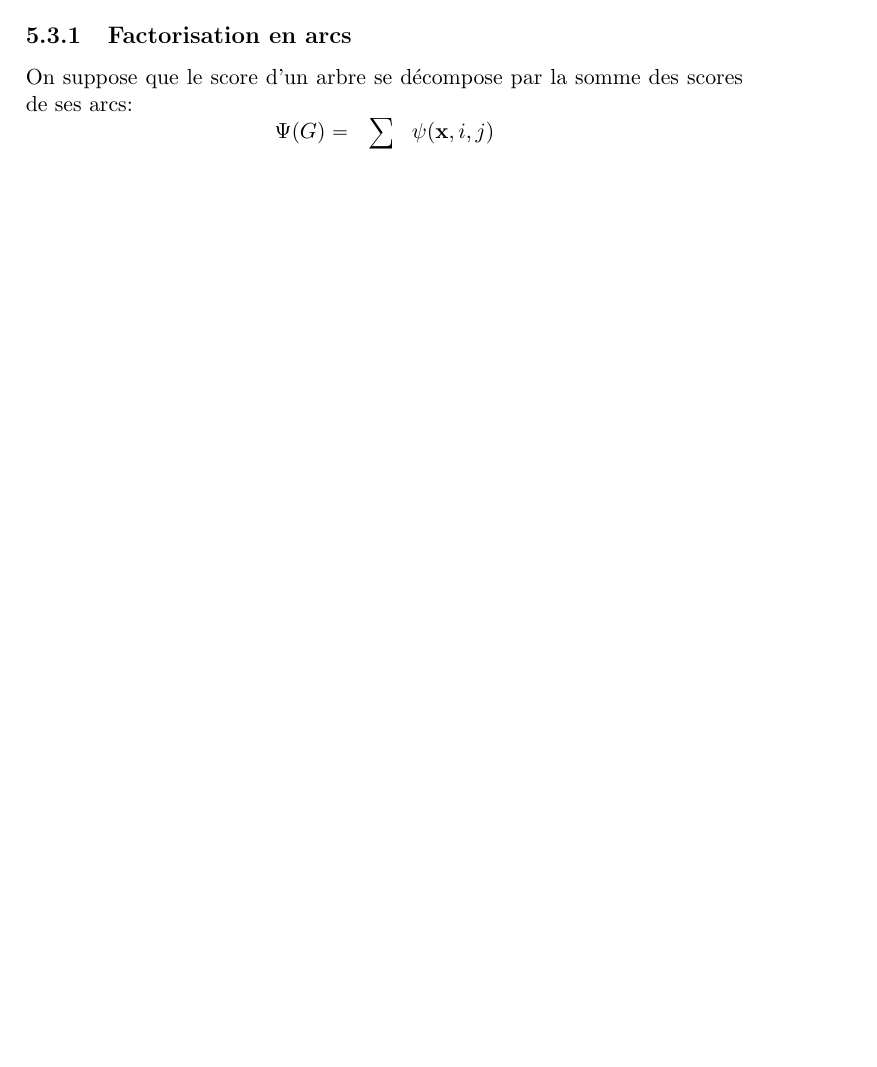
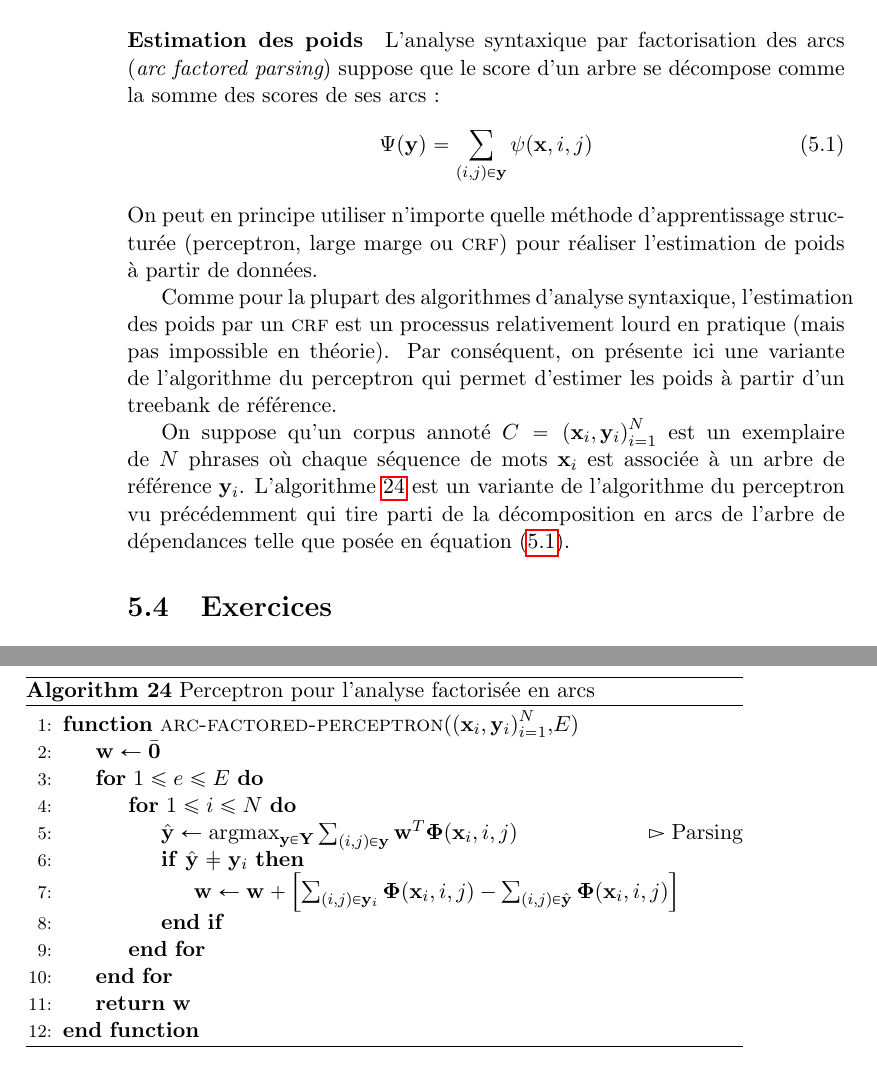
Before and after one commit to bencrabbe/parsing-at-diderot, a LaTeX book (doc/poly.tex): part of page 65 of 76 before the commit and two parts of pages 68 and 69 of 77 after it, the two joined at a grey line, cut at the place of the change, the shorter picture padded with empty space. Compiled offline with pdfLaTeX.

Commit message:
more doc

```diff
--- a/doc/poly.tex
+++ b/doc/poly.tex
@@ -3285,9 +3293,5 @@ les langues à ordre des mots libre.
 \subsection{Factorisation en arcs}
-On suppose que le score d'un arbre se décompose par la somme des scores de ses arcs:
-\begin{displaymath}
-\Psi(G) = \sum_{(i,j) \in E} \psi(\mathbf{x},i,j)
-\end{displaymath}
-
+\label{sec-arc-factored}
 L'algorithme d'analyse en dépendances par factorisation des arcs ({\em arc factored parser}, Algorithme \ref{algo-eisner})
 peut-être vu comme une reformulation de l'algorithme {\sc cky} au cas des dépendances projectives.
 L'algorithme cherche à construire itérativement des sous-arbres qui couvrent des empans de plus en plus grands
@@ -3513,9 +3516,59 @@ History items are triples of quads of the form: $(i,j,dir,c) \leftarrow  (i,j,di
 {\langle i,j,\curvearrowleft,\top \rangle} \quad complete(\curvearrowleft) \, s.c. (k < j)
 \end{displaymath}
 
-
-
-\section{Exercises}
+\paragraph{Estimation des poids} L'analyse syntaxique par factorisation des
+arcs ({\em arc factored parsing}) suppose que le score d'un arbre se
+décompose comme la somme des scores de ses arcs~:
+\begin{equation}
+\label{eq-arc-factored}
+\Psi({\mathbf{y}}) = \sum_{(i,j) \in \mathbf{y}} \psi(\mathbf{x},i,j)
+\end{equation}
+On peut en principe utiliser n'importe quelle méthode d'apprentissage
+structurée (perceptron, large marge ou {\sc crf})
+pour réaliser l'estimation de poids à partir de données.
+
+Comme pour la plupart des algorithmes d'analyse syntaxique,
+l'estimation des poids par un {\sc crf} est un processus relativement
+lourd en pratique (mais pas impossible en théorie). Par conséquent, on présente ici une variante de
+l'algorithme du perceptron qui permet d'estimer les poids à partir
+d'un treebank de référence.
+
+On suppose qu’un corpus annoté $C = \mathop{(\mathbf{x}_i,\mathbf{y}_i)}^N_{i=1}$ est un
+exemplaire de $N$ phrases où chaque séquence de mots $\mathbf{x}_i$
+est associée à un arbre de référence $\mathbf{y}_i$.
+L'algorithme \ref{perceptron-eisner} est un variante de l'algorithme
+du perceptron vu précédemment qui tire parti de la décomposition
+en arcs de l'arbre de dépendances telle que posée en équation (\ref{eq-arc-factored}).
+
+\begin{algorithm}[htbp]
+\begin{algorithmic}[1]
+\Function{arc-factored-perceptron}{$\mathop{(\mathbf{x}_i,\mathbf{y}_i)}^N_{i=1}$,$E$}
+\State $\mathbf{w} \gets \bar{\mathbf{0}}$
+\For{$1\leq e \leq E $}
+\For{$1\leq i \leq N$}
+\State
+$\hat{\mathbf{y}} \gets \mathop{\text{argmax}}_{\mathbf{y}\in
+  \mathbf{Y}}
+\sum_{(i,j) \in \mathbf{y}} \mathbf{w}^T \boldsymbol\Phi(\mathbf{x}_i,i,j)$
+\Comment{Parsing}
+\If{$\hat{\mathbf{y}} \not = \mathbf{y}_i$}
+     \State $\mathbf{w} \gets  \mathbf{w} +
+     \left[ \sum_{(i,j) \in \mathbf{y}_i} \boldsymbol\Phi(\mathbf{x}_i,i,j)
+       - \sum_{(i,j) \in
+         \hat{\mathbf{y}}}\boldsymbol\Phi(\mathbf{x}_i,i,j)   \right]$
+\EndIf
+\EndFor
+\EndFor
+\State \Return $\mathbf{w}$
+\EndFunction
+\end{algorithmic}
+\caption{\label{perceptron-eisner}Perceptron pour l'analyse factorisée
+en arcs}
+\end{algorithm}
+
+
+
+\section{Exercices}
 \begin{itemize}
 \item Add I/O and eval functions
 \item Add dependency Labels
```
Also changed, not shown: doc/poly.tex (19 more changed lines).
